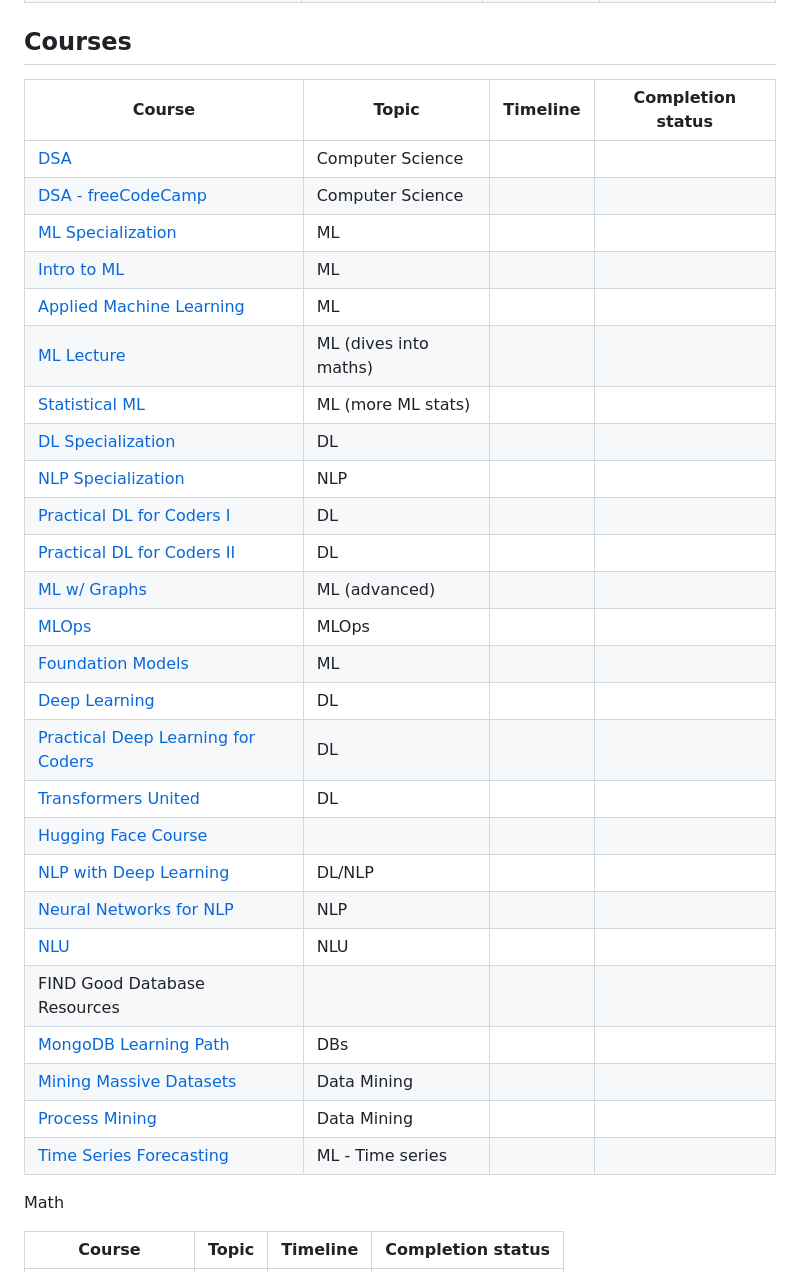
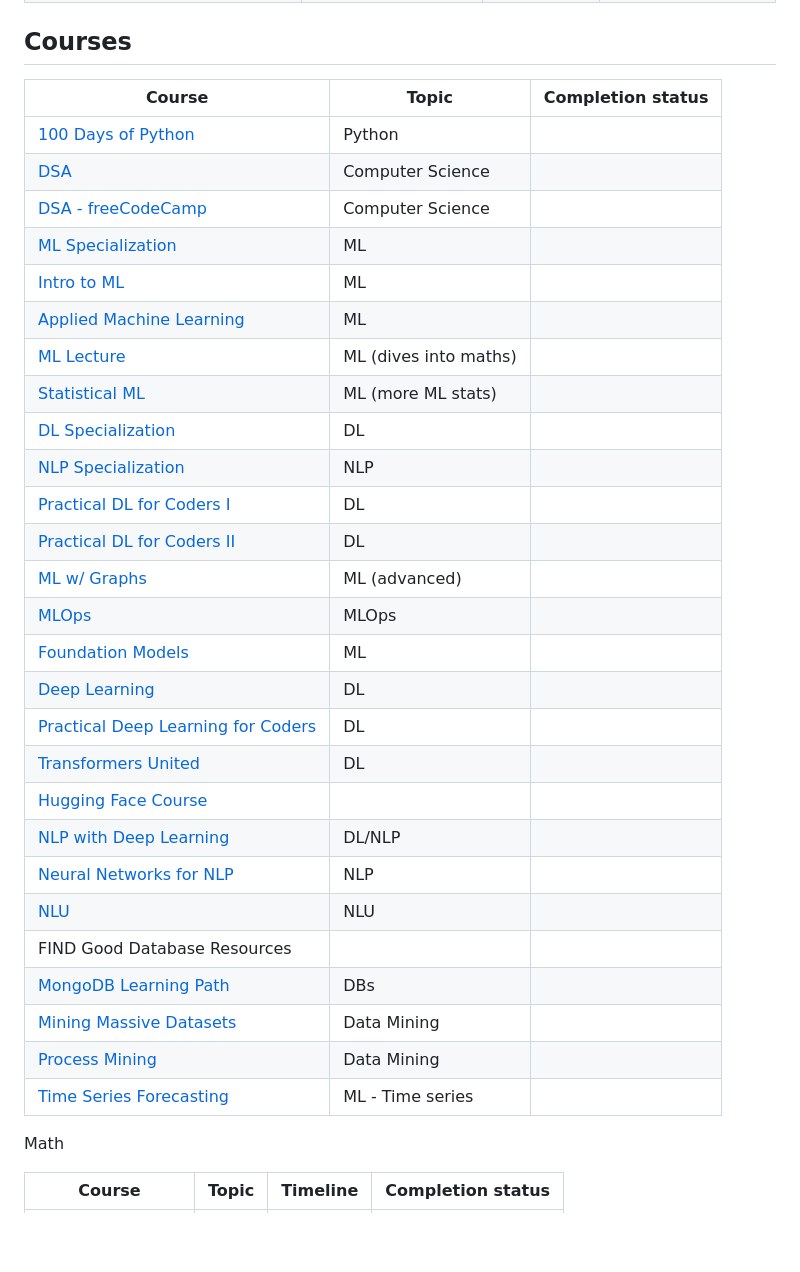
Before and after one commit to eugenebaraka/Books-and-Courses, a Markdown page: README.md, the part around the change. Rendered like a GitHub page; blank space fills up the shorter version.

Commit message:
add python course

```diff
--- a/README.md
+++ b/README.md
@@ -17,34 +17,37 @@
 
 ## Courses
 
-|Course                                                                                                                                                                         |Topic                         |Timeline      | Completion status|
-|------------------------------------------------------------------------------------------------------------------------------------------------------ |----------------------------|----------------|-------------------------|
-[DSA](https://www.udacity.com/course/data-structures-and-algorithms-in-python--ud513)                                         | Computer Science    | 	|
-[DSA - freeCodeCamp](https://www.youtube.com/watch?v=8hly31xKli0)                                         | Computer Science  | 	                  |
-[ML Specialization](https://www.coursera.org/specializations/machine-learning-introduction)                                     |ML           		        |		|
-[Intro to ML](https://www.udacity.com/course/intro-to-machine-learning--ud120)                                                         |ML                              |		|
-[Applied Machine Learning](https://github.com/dair-ai/ML-YouTube-Courses#stanford-cs229-machine-learning)      |ML				|		|
-[ML Lecture](https://www.youtube.com/playlist?list=PLzrCXlf6ypbxS5OYOY3EN_0u2fDuIT6Gt)				     |ML (dives into maths) |		|
-[Statistical ML](https://www.youtube.com/playlist?list=PL05umP7R6ij2XCvrRzLokX6EoHWaGA2cC)			     |ML (more ML stats)	|		|
-[DL Specialization](https://www.coursera.org/specializations/deep-learning)                                                               |DL                              |			|
-[NLP Specialization](https://www.coursera.org/specializations/natural-language-processing)                                     |NLP                            |		|
-[Practical DL for Coders I](https://www.youtube.com/playlist?list=PLfYUBJiXbdtSvpQjSnJJ_PmDQB_VyT5iU)	     |DL				|		|
-[Practical DL for Coders II](https://www.youtube.com/watch?v=_7rMfsA24Ls)							     |DL				|		|
-[ML w/ Graphs](https://www.youtube.com/playlist?list=PLoROMvodv4rPLKxIpqhjhPgdQy7imNkDn)			     |ML (advanced)		|		|
-[MLOps](https://www.coursera.org/specializations/natural-language-processing)                                                       |MLOps                        |		|
-[Foundation Models](https://www.youtube.com/playlist?list=PL9t0xVFP90GD8hox0KipBkJcLX_C3ja67)		     |ML				|		|
-[Deep Learning](https://www.youtube.com/playlist?list=PL05umP7R6ij3NTWIdtMbfvX7Z-4WEXRqD)			     | DL				|		|
-[Practical Deep Learning for Coders](https://course.fast.ai/)                                      | DL       |   |
-[Transformers United](https://www.youtube.com/playlist?list=PLoROMvodv4rNiJRchCzutFw5ItR_Z27CM)		     |DL				|		|
-[Hugging Face Course](https://www.youtube.com/playlist?list=PLo2EIpI_JMQvWfQndUesu0nPBAtZ9gP1o)	     |					|		|
-[NLP with Deep Learning](https://www.youtube.com/playlist?list=PLoROMvodv4rOSH4v6133s9LFPRHjEmbmJ)    |DL/NLP			|		|
-[Neural Networks for NLP](https://www.youtube.com/playlist?list=PL8PYTP1V4I8AkaHEJ7lOOrlex-pcxS-XV)	     |NLP				|		|
-[NLU](https://www.youtube.com/playlist?list=PLoROMvodv4rPt5D0zs3YhbWSZA8Q_DyiJ)				     |NLU				|		|
-FIND Good Database Resources                                                                                                                               |                                    |			|
-[MongoDB Learning Path](https://university.mongodb.com/learning_paths/developer)                                               |DBs                             |		|
-[Mining Massive Datasets](https://www.edx.org/course/mining-massive-datasets)                                                     | Data Mining                |		|
-[Process Mining](https://www.coursera.org/learn/process-mining#syllabus)             						     |Data Mining                 |		|
-[Time Series Forecasting](https://www.tensorflow.org/tutorials/structured_data/time_series#performance_3)             						     |ML - Time series                |		|
+|Course                                                                                                                                                                         |Topic                         | Completion status|
+|------------------------------------------------------------------------------------------------------------------------------------------------------ |----------------------------|-------------------------|
+|[100 Days of Python](https://www.udemy.com/course/100-days-of-code/) |Python | |
+|[DSA](https://www.udacity.com/course/data-structures-and-algorithms-in-python--ud513)                                         | Computer Science    ||
+|[DSA - freeCodeCamp](https://www.youtube.com/watch?v=8hly31xKli0)                                         | Computer Science  ||
+|[ML Specialization](https://www.coursera.org/specializations/machine-learning-introduction)                                     |ML           		        ||
+|[Intro to ML](https://www.udacity.com/course/intro-to-machine-learning--ud120)                                                         |ML                              ||
+|[Applied Machine Learning](https://github.com/dair-ai/ML-YouTube-Courses#stanford-cs229-machine-learning)      |ML				||
+|[ML Lecture](https://www.youtube.com/playlist?list=PLzrCXlf6ypbxS5OYOY3EN_0u2fDuIT6Gt)				     |ML (dives into maths) ||
+|[Statistical ML](https://www.youtube.com/playlist?list=PL05umP7R6ij2XCvrRzLokX6EoHWaGA2cC)			     |ML (more ML stats)	||
+|[DL Specialization](https://www.coursera.org/specializations/deep-learning)                                                               |DL                              ||
+|[NLP Specialization](https://www.coursera.org/specializations/natural-language-processing)                                     |NLP                            ||
+|[Practical DL for Coders I](https://www.youtube.com/playlist?list=PLfYUBJiXbdtSvpQjSnJJ_PmDQB_VyT5iU)	     |DL				||
+|[Practical DL for Coders II](https://www.youtube.com/watch?v=_7rMfsA24Ls)							     |DL				||
+|[ML w/ Graphs](https://www.youtube.com/playlist?list=PLoROMvodv4rPLKxIpqhjhPgdQy7imNkDn)			     |ML (advanced)		||
+|[MLOps](https://www.coursera.org/specializations/natural-language-processing)                                                       |MLOps                        ||
+|[Foundation Models](https://www.youtube.com/playlist?list=PL9t0xVFP90GD8hox0KipBkJcLX_C3ja67)		     |ML				||
+|[Deep Learning](https://www.youtube.com/playlist?list=PL05umP7R6ij3NTWIdtMbfvX7Z-4WEXRqD)			     | DL				||
+|[Practical Deep Learning for Coders](https://course.fast.ai/)                                      | DL       ||
+|[Transformers United](https://www.youtube.com/playlist?list=PLoROMvodv4rNiJRchCzutFw5ItR_Z27CM)		     |DL				||
+|[Hugging Face Course](https://www.youtube.com/playlist?list=PLo2EIpI_JMQvWfQndUesu0nPBAtZ9gP1o)	     |					||
+|[NLP with Deep Learning](https://www.youtube.com/playlist?list=PLoROMvodv4rOSH4v6133s9LFPRHjEmbmJ)    |DL/NLP			||
+|[Neural Networks for NLP](https://www.youtube.com/playlist?list=PL8PYTP1V4I8AkaHEJ7lOOrlex-pcxS-XV)	     |NLP				||
+|[NLU](https://www.youtube.com/playlist?list=PLoROMvodv4rPt5D0zs3YhbWSZA8Q_DyiJ)				     |NLU				||
+|FIND Good Database Resources                                                                                                                               |                                    ||
+|[MongoDB Learning Path](https://university.mongodb.com/learning_paths/developer)                                               |DBs                             ||
+|[Mining Massive Datasets](https://www.edx.org/course/mining-massive-datasets)                                                     | Data Mining                ||
+|[Process Mining](https://www.coursera.org/learn/process-mining#syllabus)             						     |Data Mining                 ||
+|[Time Series Forecasting](https://www.tensorflow.org/tutorials/structured_data/time_series#performance_3)             						     |ML - Time series                ||
+
+
 
 Math
 
```
